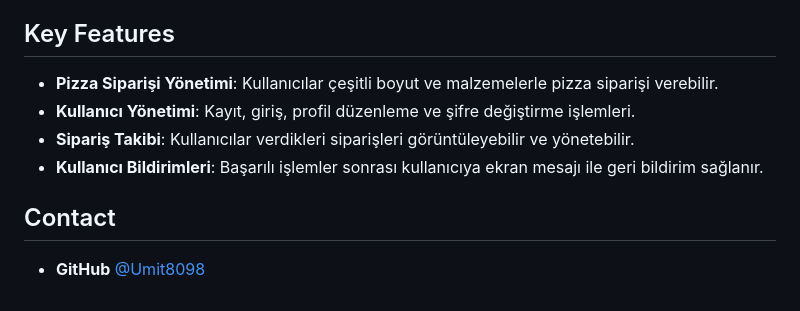
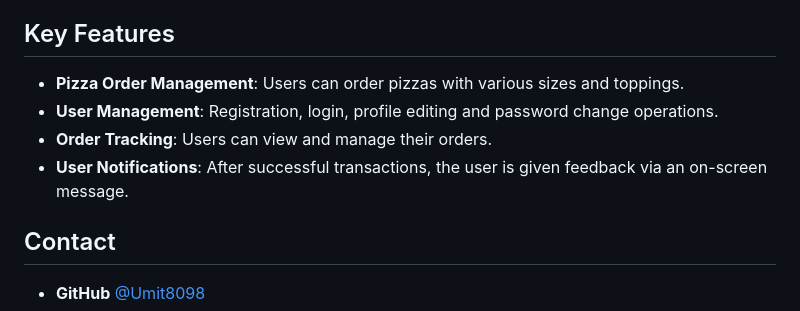
Before and after one commit to Umit8098/Project_Django_Templates_Pizza_App_CH-12_V.03, a Markdown page: Readme.md, the part around one of its changes. Drawn GitHub-style.

```diff
--- a/Readme.md
+++ b/Readme.md
@@ -135,10 +135,10 @@ Bu proje, kullanıcıların online pizza siparişi vermesini kolaylaştırmak am
 
 ## Key Features
 
-- **Pizza Siparişi Yönetimi**: Kullanıcılar çeşitli boyut ve malzemelerle pizza siparişi verebilir.
-- **Kullanıcı Yönetimi**: Kayıt, giriş, profil düzenleme ve şifre değiştirme işlemleri.
-- **Sipariş Takibi**: Kullanıcılar verdikleri siparişleri görüntüleyebilir ve yönetebilir.
-- **Kullanıcı Bildirimleri**: Başarılı işlemler sonrası kullanıcıya ekran mesajı ile geri bildirim sağlanır.
+- **Pizza Order Management**: Users can order pizzas with various sizes and toppings.
+- **User Management**: Registration, login, profile editing and password change operations.
+- **Order Tracking**: Users can view and manage their orders.
+- **User Notifications**: After successful transactions, the user is given feedback via an on-screen message.
 
 
 ## Contact
```
Also changed, not shown: other parts of Readme.md (+23 -23 lines).
